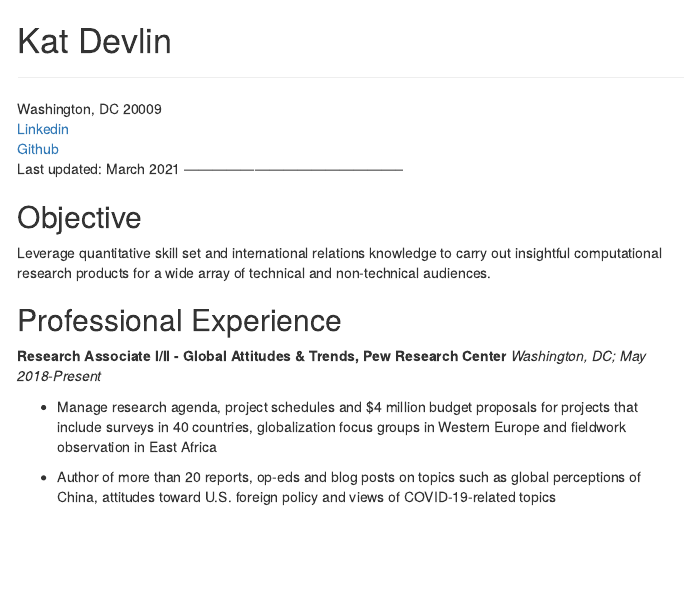
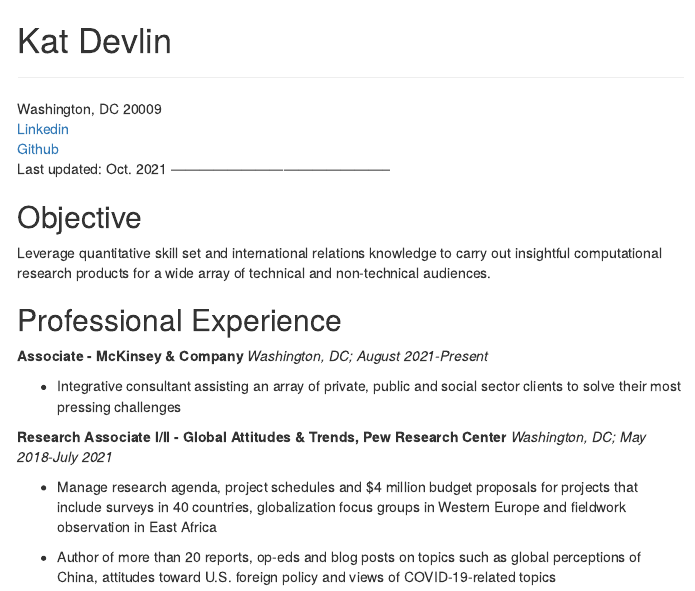
Before and after one commit to KatDevlin/cv, an R Markdown document (index.rmd): the page in a window 1100 px wide, from its top. The pictures show the output file index.html that the author committed with the source, opened offline; menus at the side of the page are left out.

Commit message:
cv updated

```diff
--- a/index.rmd
+++ b/index.rmd
@@ -14,7 +14,7 @@
 Washington, DC 20009
 [Linkedin](https://www.linkedin.com/in/kathleendevlin/)
 [Github](https://github.com/KatDevlin)
-Last updated: March 2021
+Last updated: Oct. 2021
 -----------------------------------------------
 
 Objective
@@ -24,10 +24,15 @@
 Professional Experience
 ----------
 
+**Associate - McKinsey & Company**
+*Washington, DC; August 2021-Present*
+
+* Integrative consultant assisting an array of private, public and social sector clients to solve their most pressing challenges
+
 **Research Associate I/II - Global Attitudes & Trends, Pew Research Center**
-*Washington, DC; May 2018-Present*
+*Washington, DC; May 2018-July 2021*
 
-* Manage research agenda, project schedules and $4 million budget proposals for projects that include surveys in 40 countries, globalization focus groups in Western Europe and fieldwork observation in East Africa
+* Managed research agenda, project schedules and $4 million budget proposals for projects that included surveys in 40 countries, globalization focus groups in Western Europe and fieldwork observation in East Africa
 
 * Author of more than 20 reports, op-eds and blog posts on topics such as global perceptions of China, attitudes toward U.S. foreign policy and views of COVID-19-related topics
 
```
Also changed, not shown: index.html, index.rmd (8 more changed lines).
